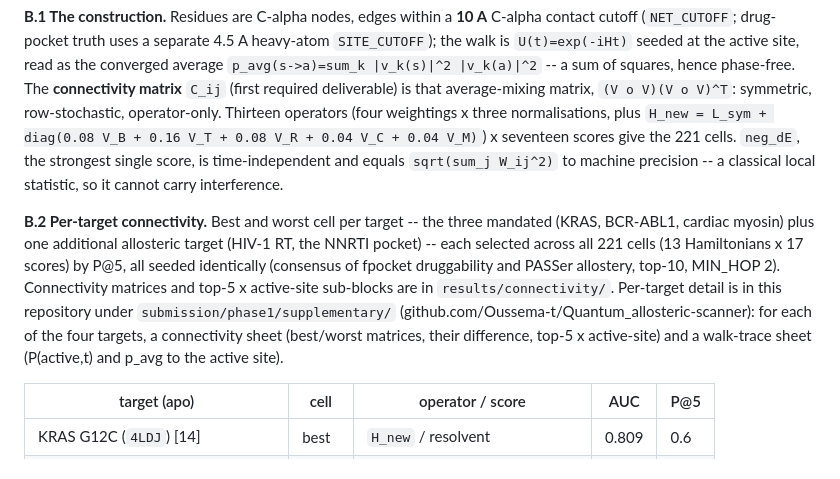
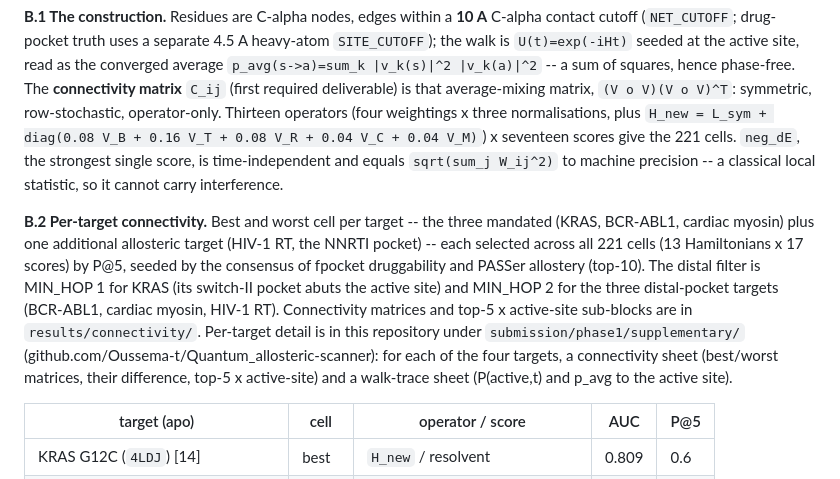
Before and after one commit to Oussema-t/Quantum_allosteric-scanner, a Markdown page: submission/phase1/ADDITIONS.md, the part around the change. Drawn GitHub-style.

```diff
--- a/submission/phase1/ADDITIONS.md
+++ b/submission/phase1/ADDITIONS.md
@@ -61,7 +61,7 @@ A second pipeline on the `allosteric` track (PASSer detection, 630 proteins in 3
 
 **B.1 The construction.** Residues are C-alpha nodes, edges within a **10 A** C-alpha contact cutoff (`NET_CUTOFF`; drug-pocket truth uses a separate 4.5 A heavy-atom `SITE_CUTOFF`); the walk is `U(t)=exp(-iHt)` seeded at the active site, read as the converged average `p_avg(s->a)=sum_k |v_k(s)|^2 |v_k(a)|^2` -- a sum of squares, hence phase-free. The **connectivity matrix** `C_ij` (first required deliverable) is that average-mixing matrix, `(V o V)(V o V)^T`: symmetric, row-stochastic, operator-only. Thirteen operators (four weightings x three normalisations, plus `H_new = L_sym + diag(0.08 V_B + 0.16 V_T + 0.08 V_R + 0.04 V_C + 0.04 V_M)`) x seventeen scores give the 221 cells. `neg_dE`, the strongest single score, is time-independent and equals `sqrt(sum_j W_ij^2)` to machine precision -- a classical local statistic, so it cannot carry interference.
 
-**B.2 Per-target connectivity.** Best and worst cell per target -- the three mandated (KRAS, BCR-ABL1, cardiac myosin) plus one additional allosteric target (HIV-1 RT, the NNRTI pocket) -- each selected across all 221 cells (13 Hamiltonians x 17 scores) by P@5, all seeded identically (consensus of fpocket druggability and PASSer allostery, top-10, MIN_HOP 2). Connectivity matrices and top-5 x active-site sub-blocks are in `results/connectivity/`. Per-target detail is in this repository under `submission/phase1/supplementary/` (github.com/Oussema-t/Quantum_allosteric-scanner): for each of the four targets, a connectivity sheet (best/worst matrices, their difference, top-5 x active-site) and a walk-trace sheet (P(active,t) and p_avg to the active site).
+**B.2 Per-target connectivity.** Best and worst cell per target -- the three mandated (KRAS, BCR-ABL1, cardiac myosin) plus one additional allosteric target (HIV-1 RT, the NNRTI pocket) -- each selected across all 221 cells (13 Hamiltonians x 17 scores) by P@5, seeded by the consensus of fpocket druggability and PASSer allostery (top-10). The distal filter is MIN_HOP 1 for KRAS (its switch-II pocket abuts the active site) and MIN_HOP 2 for the three distal-pocket targets (BCR-ABL1, cardiac myosin, HIV-1 RT). Connectivity matrices and top-5 x active-site sub-blocks are in `results/connectivity/`. Per-target detail is in this repository under `submission/phase1/supplementary/` (github.com/Oussema-t/Quantum_allosteric-scanner): for each of the four targets, a connectivity sheet (best/worst matrices, their difference, top-5 x active-site) and a walk-trace sheet (P(active,t) and p_avg to the active site).
 
 | target (apo) | cell | operator / score | AUC | P@5 |
 |---|---|---|---|---|
```
Also changed, not shown: submission/phase1/PHASE1_SUBMISSION_V4_MERGED.md (+1 -1 lines), 1 other file.
